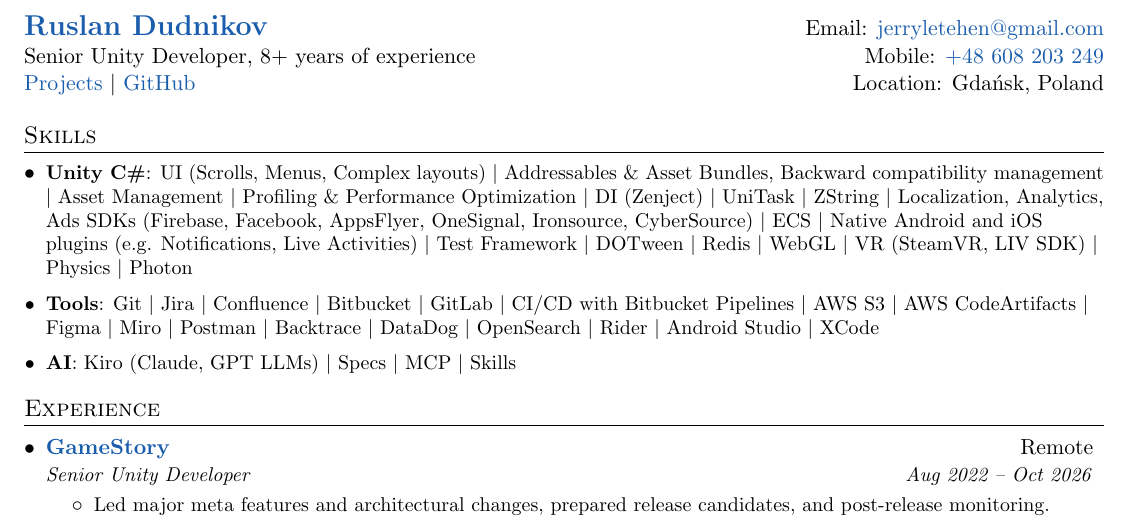
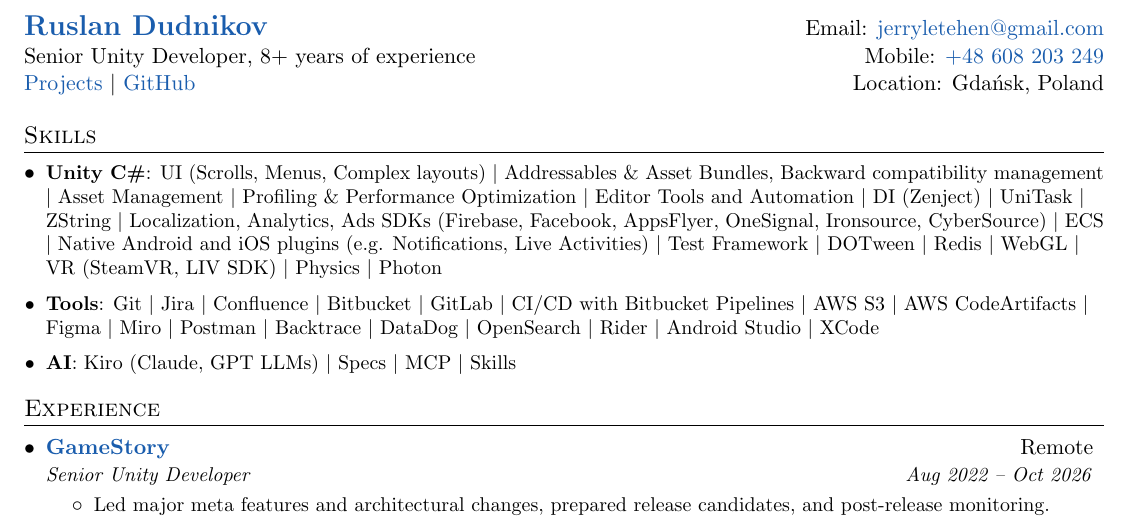
Before and after one commit to JerryLetehen/ruslan-dudnikov-resume, a LaTeX CV (ruslan_dudnikov_resume.tex): part of the page, cut so that both start at the same text. Compiled offline with pdfLaTeX.

Commit message:
add Unity Editor skill into skills list

```diff
--- a/ruslan_dudnikov_resume.tex
+++ b/ruslan_dudnikov_resume.tex
@@ -109,7 +109,7 @@
 \section{Skills}
   \resumeSubHeadingListStart
     \resumeItem{Unity C\#}
-      {UI (Scrolls, Menus, Complex layouts) $|$ Addressables \& Asset Bundles, Backward compatibility management $|$ Asset Management $|$ Profiling \& Performance Optimization $|$ DI (Zenject) $|$ UniTask $|$ ZString $|$ Localization, Analytics, Ads SDKs (Firebase, Facebook, AppsFlyer, OneSignal, Ironsource, CyberSource) $|$ ECS $|$ Native Android and iOS plugins (e.g. Notifications, Live Activities) $|$ Test Framework $|$ DOTween $|$ Redis $|$ WebGL $|$ VR (SteamVR, LIV SDK) $|$ Physics $|$ Photon}
+      {UI (Scrolls, Menus, Complex layouts) $|$ Addressables \& Asset Bundles, Backward compatibility management $|$ Asset Management $|$ Profiling \& Performance Optimization $|$ Editor Tools and Automation $|$ DI (Zenject) $|$ UniTask $|$ ZString $|$ Localization, Analytics, Ads SDKs (Firebase, Facebook, AppsFlyer, OneSignal, Ironsource, CyberSource) $|$ ECS $|$ Native Android and iOS plugins (e.g. Notifications, Live Activities) $|$ Test Framework $|$ DOTween $|$ Redis $|$ WebGL $|$ VR (SteamVR, LIV SDK) $|$ Physics $|$ Photon}
     \resumeItem{Tools}
       {Git $|$ Jira $|$ Confluence $|$ Bitbucket $|$ GitLab $|$ CI/CD with Bitbucket Pipelines $|$ AWS S3 $|$ AWS CodeArtifacts $|$ Figma $|$ Miro $|$ Postman $|$ Backtrace $|$ DataDog $|$ OpenSearch $|$ Rider $|$ Android Studio $|$ XCode}
     \resumeItem{AI}
```
